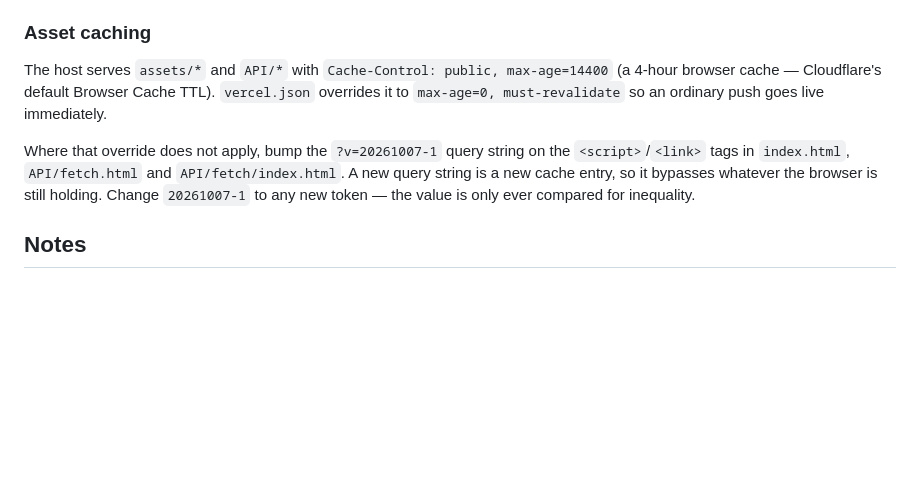
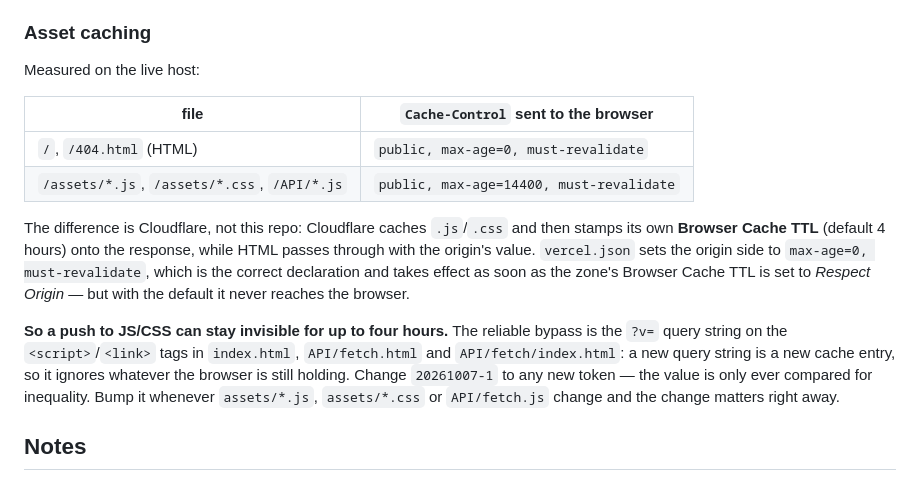
Before and after one commit to SorixAPIs/Horizon_WEB, a Markdown page: README.md, the part around the change. Rendered like a GitHub page; blank space fills up the shorter version.

Commit message:
Document what the CDN actually does to asset caching
The earlier wording claimed vercel.json makes an ordinary push visible
immediately. Measured against the live host that is wrong: HTML comes back
max-age=0, but .js and .css come back max-age=14400 because Cloudflare
stamps its Browser Cache TTL onto cacheable files before they reach the
browser.

Record the measurements, explain the mechanism, and point at ?v= as the
bypass that actually works.

```diff
--- a/README.md
+++ b/README.md
@@ -136,9 +136,16 @@ On a host with neither (GitHub Pages, Cloudflare Pages), there is no same-origin
 
 ### Asset caching
 
-The host serves `assets/*` and `API/*` with `Cache-Control: public, max-age=14400` (a 4-hour browser cache — Cloudflare's default Browser Cache TTL). `vercel.json` overrides it to `max-age=0, must-revalidate` so an ordinary push goes live immediately.
+Measured on the live host:
 
-Where that override does not apply, bump the `?v=20261007-1` query string on the `<script>`/`<link>` tags in `index.html`, `API/fetch.html` and `API/fetch/index.html`. A new query string is a new cache entry, so it bypasses whatever the browser is still holding. Change `20261007-1` to any new token — the value is only ever compared for inequality.
+| file | `Cache-Control` sent to the browser |
+| --- | --- |
+| `/`, `/404.html` (HTML) | `public, max-age=0, must-revalidate` |
+| `/assets/*.js`, `/assets/*.css`, `/API/*.js` | `public, max-age=14400, must-revalidate` |
+
+The difference is Cloudflare, not this repo: Cloudflare caches `.js`/`.css` and then stamps its own **Browser Cache TTL** (default 4 hours) onto the response, while HTML passes through with the origin's value. `vercel.json` sets the origin side to `max-age=0, must-revalidate`, which is the correct declaration and takes effect as soon as the zone's Browser Cache TTL is set to *Respect Origin* — but with the default it never reaches the browser.
+
+**So a push to JS/CSS can stay invisible for up to four hours.** The reliable bypass is the `?v=` query string on the `<script>`/`<link>` tags in `index.html`, `API/fetch.html` and `API/fetch/index.html`: a new query string is a new cache entry, so it ignores whatever the browser is still holding. Change `20261007-1` to any new token — the value is only ever compared for inequality. Bump it whenever `assets/*.js`, `assets/*.css` or `API/fetch.js` change and the change matters right away.
 
 ## Notes
 
```
